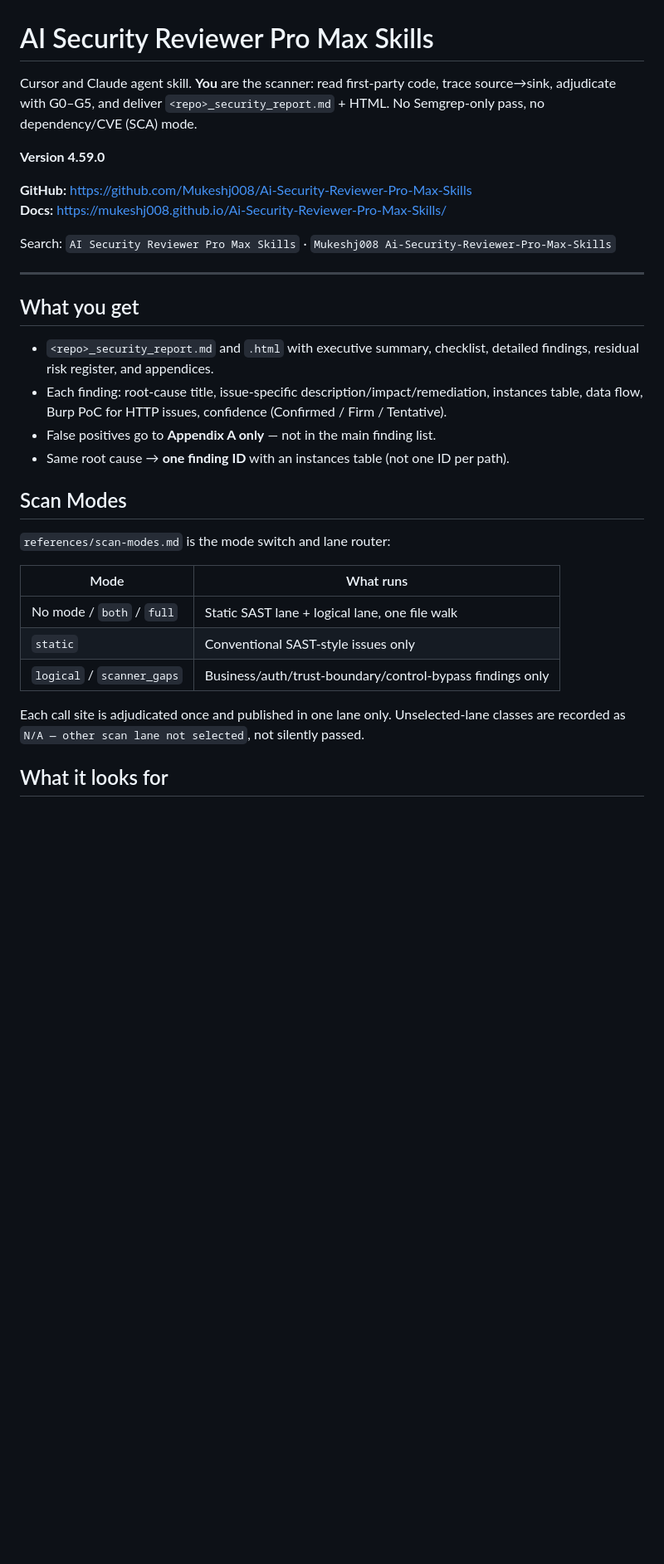
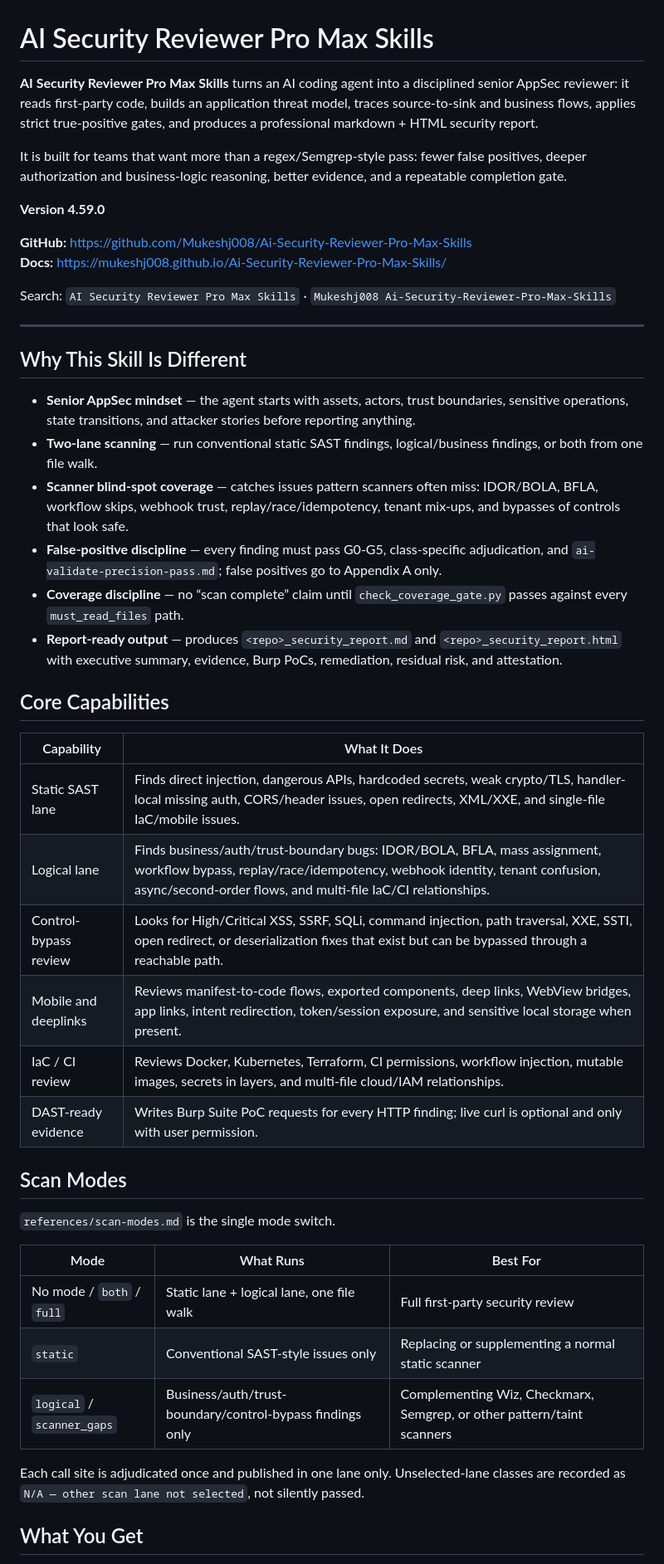
Before and after one commit to Mukeshj008/Ai-Security-Reviewer-Pro-Max-Skills, a Markdown page: README.md, the part around one of its changes. Shown at 83% size. Rendered like a GitHub page; blank space fills up the shorter version.

```diff
--- a/README.md
+++ b/README.md
@@ -1,6 +1,8 @@
 # AI Security Reviewer Pro Max Skills
 
-Cursor and Claude agent skill. **You** are the scanner: read first-party code, trace source→sink, adjudicate with G0–G5, and deliver `<repo>_security_report.md` + HTML. No Semgrep-only pass, no dependency/CVE (SCA) mode.
+**AI Security Reviewer Pro Max Skills** turns an AI coding agent into a disciplined senior AppSec reviewer: it reads first-party code, builds an application threat model, traces source-to-sink and business flows, applies strict true-positive gates, and produces a professional markdown + HTML security report.
+
+It is built for teams that want more than a regex/Semgrep-style pass: fewer false positives, deeper authorization and business-logic reasoning, better evidence, and a repeatable completion gate.
 
 **Version 4.59.0**
 
@@ -11,24 +13,37 @@ Search: `AI Security Reviewer Pro Max Skills` · `Mukeshj008 Ai-Security-Reviewe
 
 ---
 
-## What you get
+## Why This Skill Is Different
 
-- `<repo>_security_report.md` and `.html` with executive summary, checklist, detailed findings, residual risk register, and appendices.
-- Each finding: root-cause title, issue-specific description/impact/remediation, instances table, data flow, Burp PoC for HTTP issues, confidence (Confirmed / Firm / Tentative).
-- False positives go to **Appendix A only** — not in the main finding list.
-- Same root cause → **one finding ID** with an instances table (not one ID per path).
+- **Senior AppSec mindset** — the agent starts with assets, actors, trust boundaries, sensitive operations, state transitions, and attacker stories before reporting anything.
+- **Two-lane scanning** — run conventional static SAST findings, logical/business findings, or both from one file walk.
+- **Scanner blind-spot coverage** — catches issues pattern scanners often miss: IDOR/BOLA, BFLA, workflow skips, webhook trust, replay/race/idempotency, tenant mix-ups, and bypasses of controls that look safe.
+- **False-positive discipline** — every finding must pass G0-G5, class-specific adjudication, and `ai-validate-precision-pass.md`; false positives go to Appendix A only.
+- **Coverage discipline** — no “scan complete” claim until `check_coverage_gate.py` passes against every `must_read_files` path.
+- **Report-ready output** — produces `<repo>_security_report.md` and `<repo>_security_report.html` with executive summary, evidence, Burp PoCs, remediation, residual risk, and attestation.
+
+## Core Capabilities
+
+| Capability | What It Does |
+|------------|--------------|
+| Static SAST lane | Finds direct injection, dangerous APIs, hardcoded secrets, weak crypto/TLS, handler-local missing auth, CORS/header issues, open redirects, XML/XXE, and single-file IaC/mobile issues. |
+| Logical lane | Finds business/auth/trust-boundary bugs: IDOR/BOLA, BFLA, mass assignment, workflow bypass, replay/race/idempotency, webhook identity, tenant confusion, async/second-order flows, and multi-file IaC/CI relationships. |
+| Control-bypass review | Looks for High/Critical XSS, SSRF, SQLi, command injection, path traversal, XXE, SSTI, open redirect, or deserialization fixes that exist but can be bypassed through a reachable path. |
+| Mobile and deeplinks | Reviews manifest-to-code flows, exported components, deep links, WebView bridges, app links, intent redirection, token/session exposure, and sensitive local storage when present. |
+| IaC / CI review | Reviews Docker, Kubernetes, Terraform, CI permissions, workflow injection, mutable images, secrets in layers, and multi-file cloud/IAM relationships. |
+| DAST-ready evidence | Writes Burp Suite PoC requests for every HTTP finding; live curl is optional and only with user permission. |
 
 ## Scan Modes
 
-`references/scan-modes.md` is the mode switch and lane router:
+`references/scan-modes.md` is the single mode switch.
 
-| Mode | What runs |
-|------|-----------|
-| No mode / `both` / `full` | Static SAST lane + logical lane, one file walk |
-| `static` | Conventional SAST-style issues only |
-| `logical` / `scanner_gaps` | Business/auth/trust-boundary/control-bypass findings only |
+| Mode | What Runs | Best For |
+|------|-----------|----------|
+| No mode / `both` / `full` | Static lane + logical lane, one file walk | Full first-party security review |
+| `static` | Conventional SAST-style issues only | Replacing or supplementing a normal static scanner |
+| `logical` / `scanner_gaps` | Business/auth/trust-boundary/control-bypass findings only | Complementing Wiz, Checkmarx, Semgrep, or other pattern/taint scanners |
 
 Each call site is adjudicated once and published in one lane only. Unselected-lane classes are recorded as `N/A — other scan lane not selected`, not silently passed.
 
-## What it looks for
+## What You Get
 
```
Also changed, not shown: other parts of README.md (+57 -39 lines).
